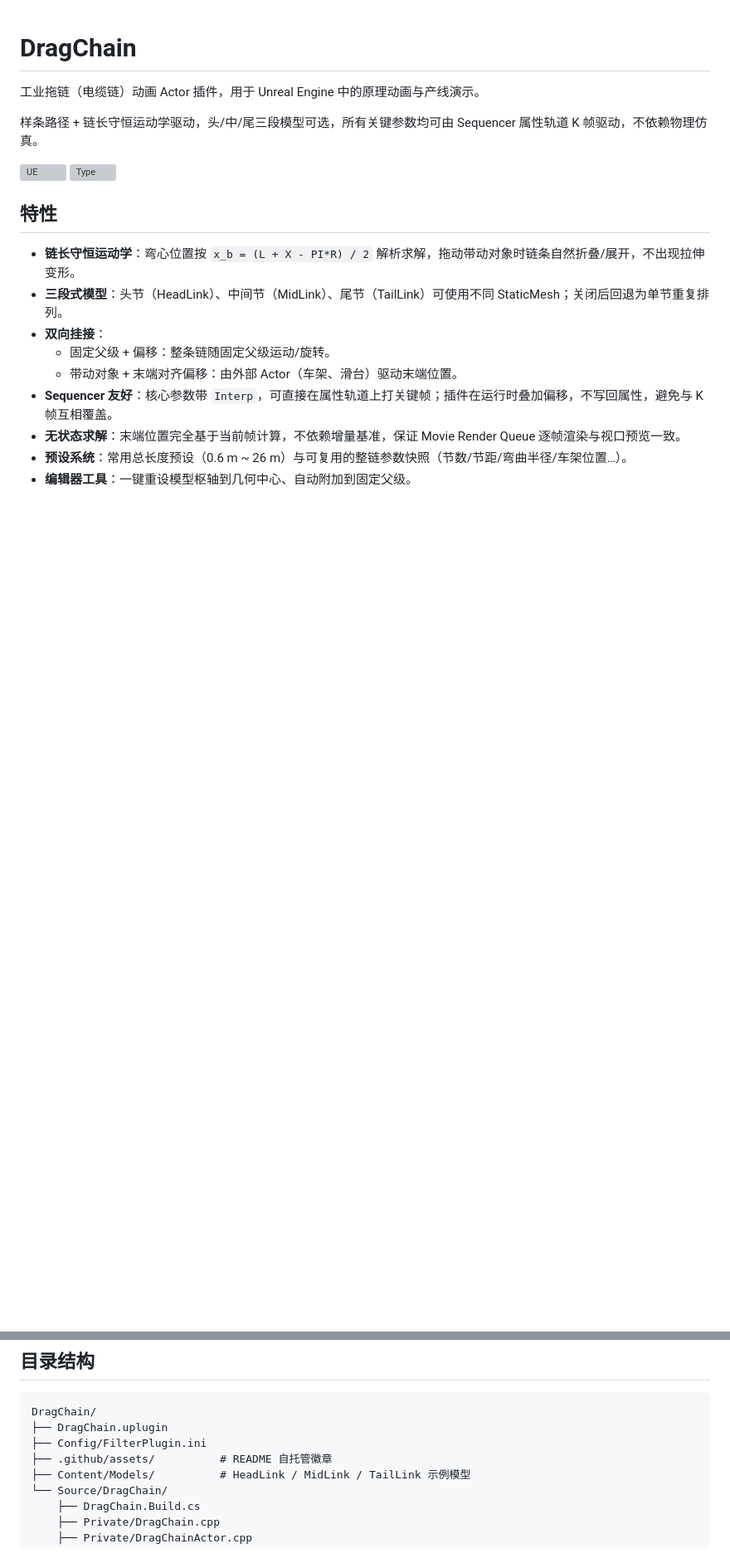
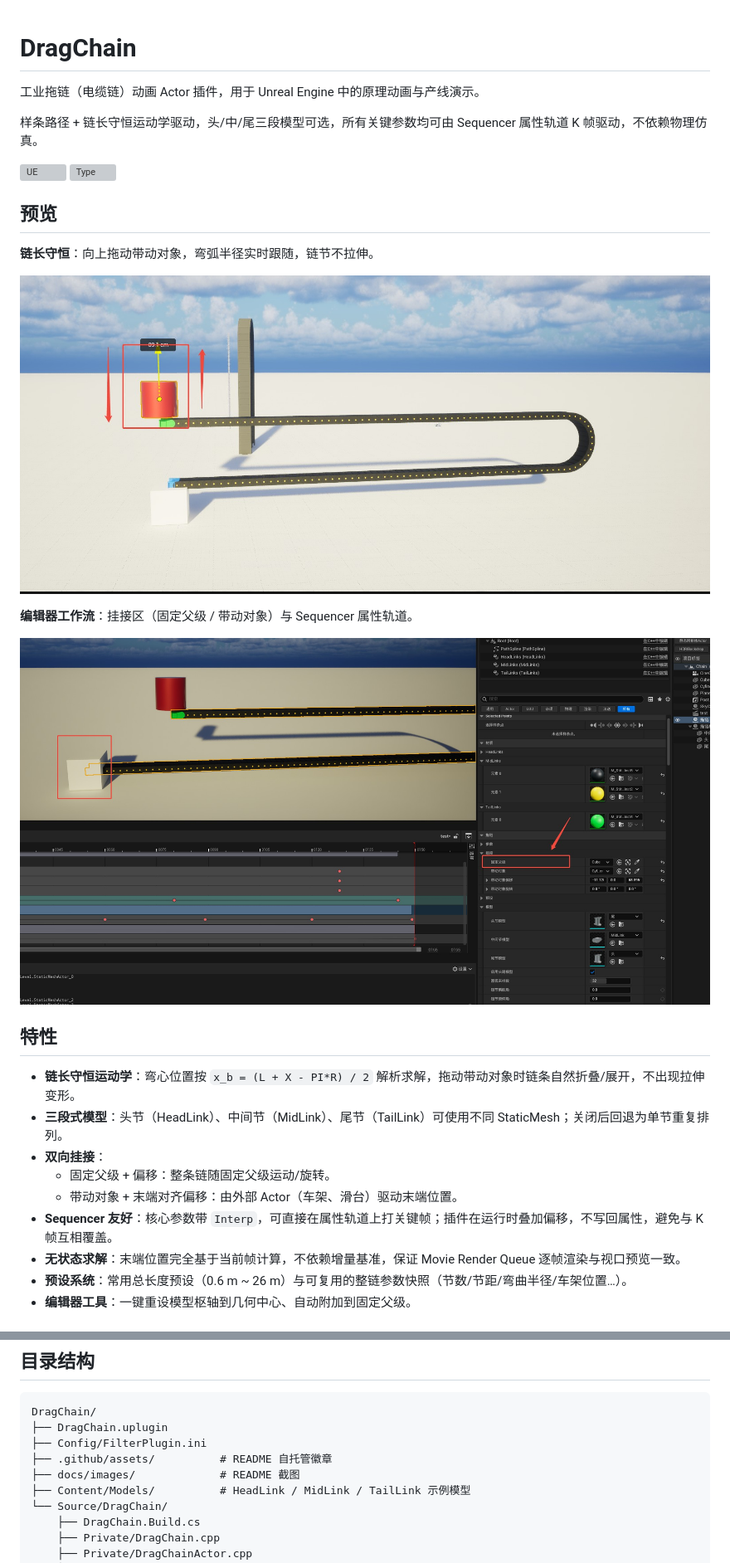
Before and after one commit to ysysyxg/DragChain, a Markdown page: README.md, 2 parts joined by grey strips. Shown at 83% size. Rendered like a GitHub page; pictures changed too: docs/images/editor-attach.jpg (added), docs/images/overview.jpg (added); blank space fills up the shorter version; grey boxes are pictures that could not be loaded.

Commit message:
docs: add preview screenshots from the DragChain dev blog

```diff
--- a/README.md
+++ b/README.md
@@ -5,6 +5,16 @@
 样条路径 + 链长守恒运动学驱动，头/中/尾三段模型可选，所有关键参数均可由 Sequencer 属性轨道 K 帧驱动，不依赖物理仿真。
 
 ![UE](.github/assets/badge-ue.svg) ![Type](.github/assets/badge-type.svg)
+
+## 预览
+
+**链长守恒**：向上拖动带动对象，弯弧半径实时跟随，链节不拉伸。
+
+![拖链整体形态](docs/images/overview.jpg)
+
+**编辑器工作流**：挂接区（固定父级 / 带动对象）与 Sequencer 属性轨道。
+
+![挂接设置与 Sequencer 轨道](docs/images/editor-attach.jpg)
 
 ## 特性
 
@@ -102,6 +112,7 @@ DragChain/
 ├── DragChain.uplugin
 ├── Config/FilterPlugin.ini
 ├── .github/assets/          # README 自托管徽章
+├── docs/images/             # README 截图
 ├── Content/Models/          # HeadLink / MidLink / TailLink 示例模型
 └── Source/DragChain/
     ├── DragChain.Build.cs
```
